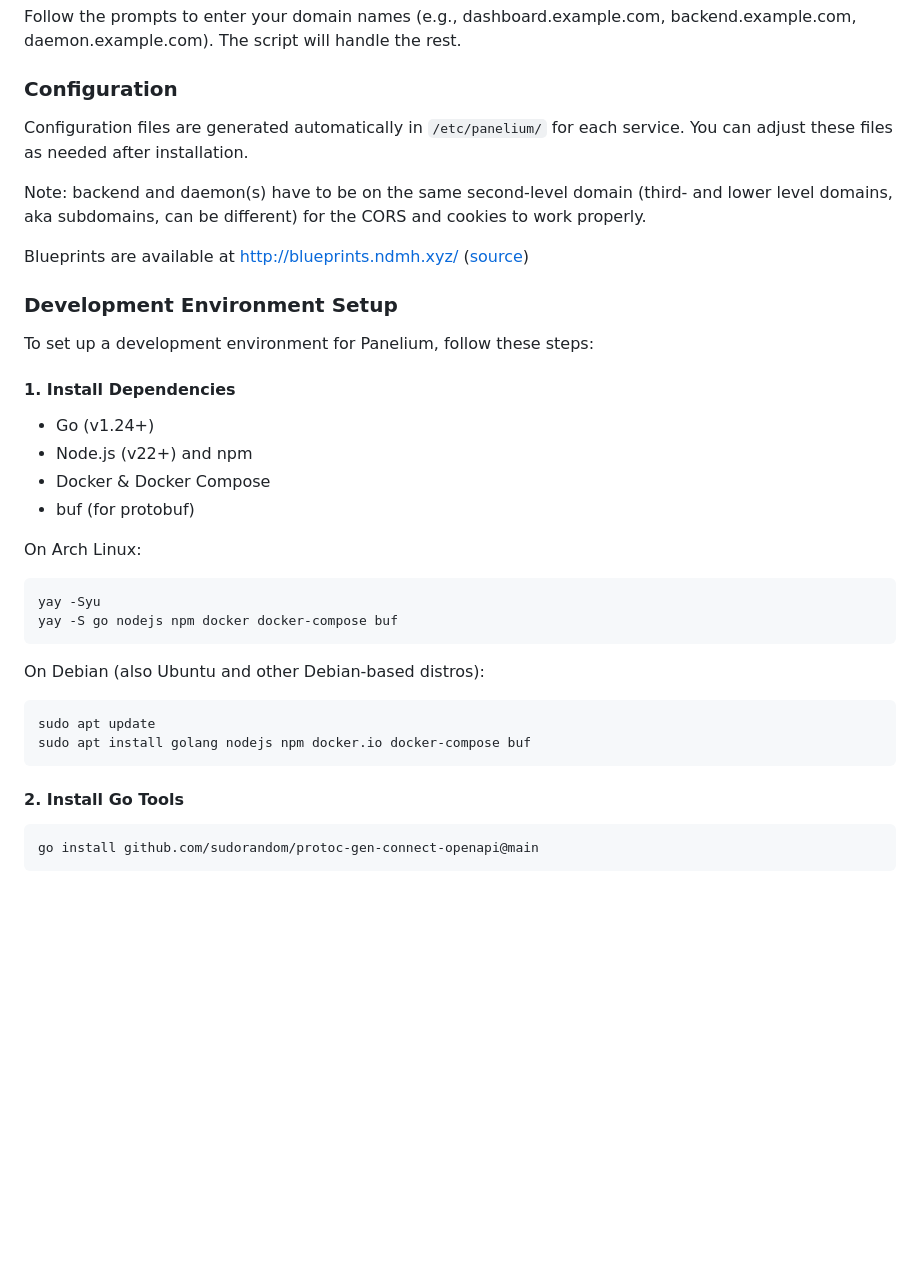
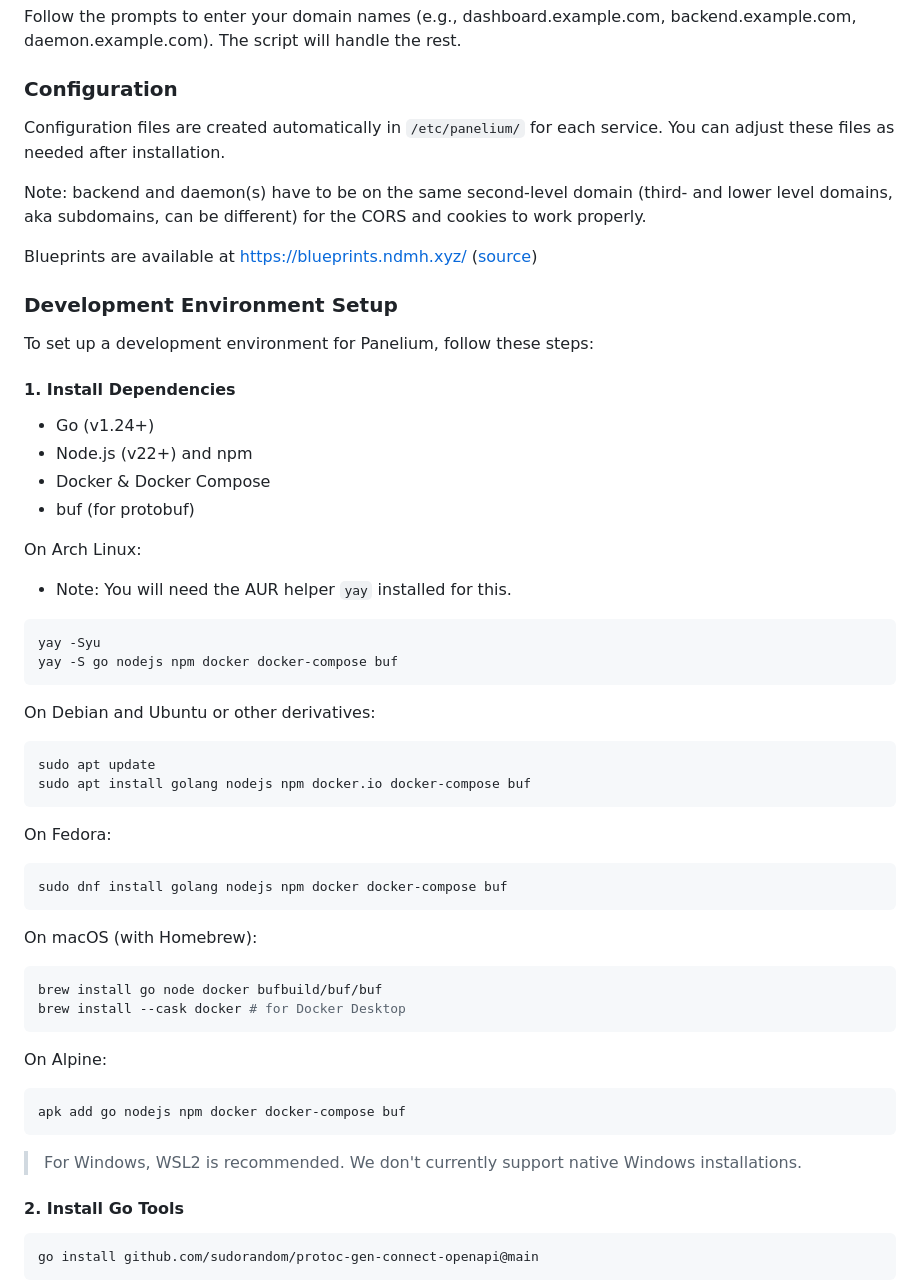
Before and after one commit to Panelium/old, a Markdown page: README.md, the part around the change. Drawn GitHub-style; blank space fills up the shorter version.

Commit message:
docs: add installation instructions for more operating systems in README

````diff
--- a/README.md
+++ b/README.md
@@ -38,13 +38,13 @@ The script will handle the rest.
 
 ### Configuration
 
-Configuration files are generated automatically in `/etc/panelium/` for each service. You can adjust these files as
+Configuration files are created automatically in `/etc/panelium/` for each service. You can adjust these files as
 needed after installation.
 
 Note: backend and daemon(s) have to be on the same second-level domain (third- and lower level domains, aka subdomains,
 can be different) for the CORS and cookies to work properly.
 
-Blueprints are available at http://blueprints.ndmh.xyz/ ([source](https://github.com/Panelium/Blueprints))
+Blueprints are available at https://blueprints.ndmh.xyz/ ([source](https://github.com/Panelium/Blueprints))
 
 ### Development Environment Setup
 
@@ -59,17 +59,40 @@ To set up a development environment for Panelium, follow these steps:
 
 On Arch Linux:
 
+- Note: You will need the AUR helper `yay` installed for this.
+
 ```sh
 yay -Syu
 yay -S go nodejs npm docker docker-compose buf
 ```
 
-On Debian (also Ubuntu and other Debian-based distros):
+On Debian and Ubuntu or other derivatives:
 
 ```sh
 sudo apt update
 sudo apt install golang nodejs npm docker.io docker-compose buf
 ```
+
+On Fedora:
+
+```sh
+sudo dnf install golang nodejs npm docker docker-compose buf
+```
+
+On macOS (with Homebrew):
+
+```sh
+brew install go node docker bufbuild/buf/buf
+brew install --cask docker # for Docker Desktop
+```
+
+On Alpine:
+
+```sh
+apk add go nodejs npm docker docker-compose buf
+```
+
+> For Windows, WSL2 is recommended. We don't currently support native Windows installations.
 
 #### 2. Install Go Tools
 
````
